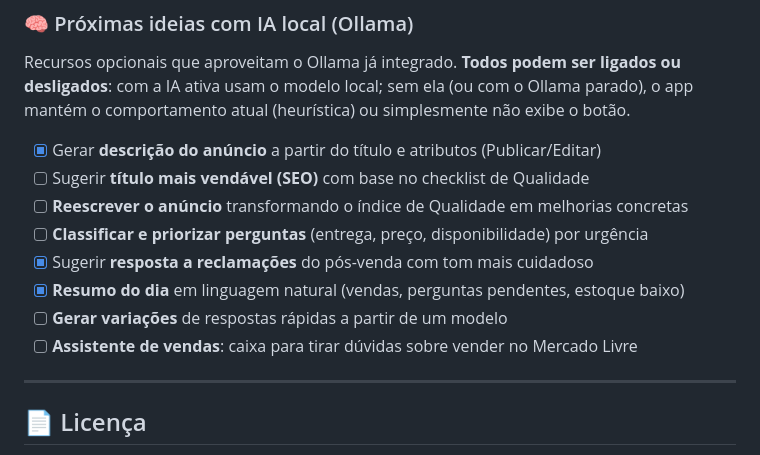
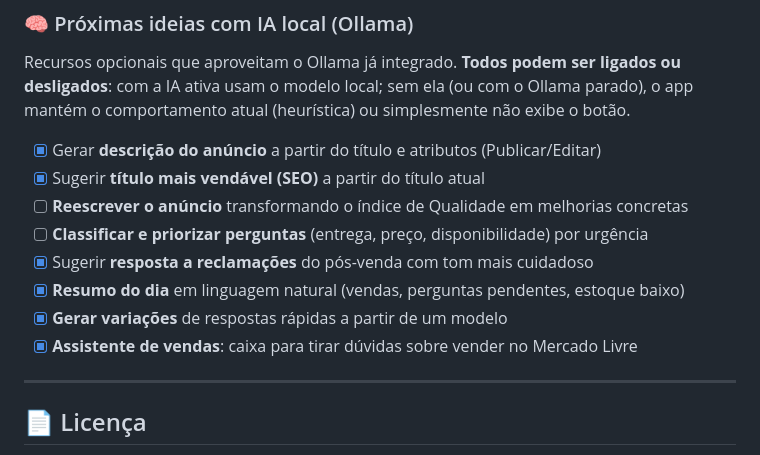
Before and after one commit to tbongiovani-outlook/MeuMercado, a Markdown page: README.md, the part around the change. GitHub-like rendering.

Commit message:
docs: marca titulo SEO, variacao de resposta e assistente como entregues

```diff
--- a/README.md
+++ b/README.md
@@ -428,13 +428,13 @@ desligados**: com a IA ativa usam o modelo local; sem ela (ou com o Ollama parad
 mantém o comportamento atual (heurística) ou simplesmente não exibe o botão.
 
 - [x] Gerar **descrição do anúncio** a partir do título e atributos (Publicar/Editar)
-- [ ] Sugerir **título mais vendável (SEO)** com base no checklist de Qualidade
+- [x] Sugerir **título mais vendável (SEO)** a partir do título atual
 - [ ] **Reescrever o anúncio** transformando o índice de Qualidade em melhorias concretas
 - [ ] **Classificar e priorizar perguntas** (entrega, preço, disponibilidade) por urgência
 - [x] Sugerir **resposta a reclamações** do pós-venda com tom mais cuidadoso
 - [x] **Resumo do dia** em linguagem natural (vendas, perguntas pendentes, estoque baixo)
-- [ ] **Gerar variações** de respostas rápidas a partir de um modelo
-- [ ] **Assistente de vendas**: caixa para tirar dúvidas sobre vender no Mercado Livre
+- [x] **Gerar variações** de respostas rápidas a partir de um modelo
+- [x] **Assistente de vendas**: caixa para tirar dúvidas sobre vender no Mercado Livre
 
 ---
 
```
